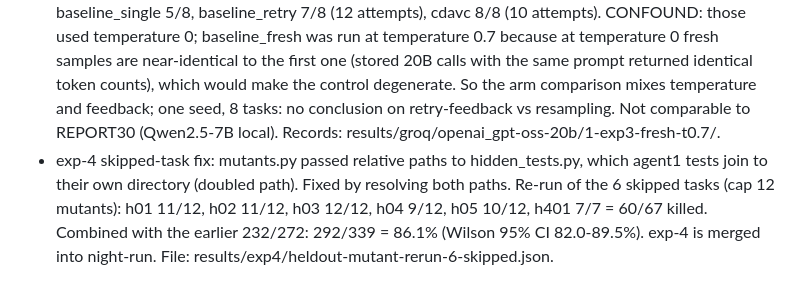
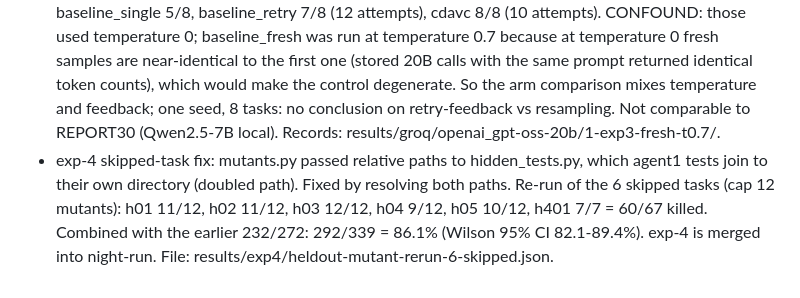
Before and after one commit to billasur/cdavc, a Markdown page: docs/OPENROUTER_RUN.md, the part around the change. GitHub-like rendering.

Commit message:
docs: CI fix

```diff
--- a/docs/OPENROUTER_RUN.md
+++ b/docs/OPENROUTER_RUN.md
@@ -75,4 +75,4 @@ Operational note: background jobs in the agent sandbox only advance while the ag
 ## exp-3 baseline_fresh and exp-4 fix (20 Oct ~09:17 IST)
 - exp-3 merged into night-run (clean merge; adds arm baseline_fresh, independent sample per attempt, same prompt each attempt). Unit tests: 16 pass.
 - Measured: openai/gpt-oss-20b (Groq), 8 dev tasks, seed 1, baseline_fresh only: 8/8 passed, 11 attempts total, 11 requests, no 429s. Compare (same model, same tasks, seed 1, default layout): baseline_single 5/8, baseline_retry 7/8 (12 attempts), cdavc 8/8 (10 attempts). CONFOUND: those used temperature 0; baseline_fresh was run at temperature 0.7 because at temperature 0 fresh samples are near-identical to the first one (stored 20B calls with the same prompt returned identical token counts), which would make the control degenerate. So the arm comparison mixes temperature and feedback; one seed, 8 tasks: no conclusion on retry-feedback vs resampling. Not comparable to REPORT30 (Qwen2.5-7B local). Records: results/groq/openai_gpt-oss-20b/1-exp3-fresh-t0.7/.
-- exp-4 skipped-task fix: mutants.py passed relative paths to hidden_tests.py, which agent1 tests join to their own directory (doubled path). Fixed by resolving both paths. Re-run of the 6 skipped tasks (cap 12 mutants): h01 11/12, h02 11/12, h03 12/12, h04 9/12, h05 10/12, h401 7/7 = 60/67 killed. Combined with the earlier 232/272: 292/339 = 86.1% (Wilson 95% CI 82.0-89.5%). exp-4 is merged into night-run. File: results/exp4/heldout-mutant-rerun-6-skipped.json.
+- exp-4 skipped-task fix: mutants.py passed relative paths to hidden_tests.py, which agent1 tests join to their own directory (doubled path). Fixed by resolving both paths. Re-run of the 6 skipped tasks (cap 12 mutants): h01 11/12, h02 11/12, h03 12/12, h04 9/12, h05 10/12, h401 7/7 = 60/67 killed. Combined with the earlier 232/272: 292/339 = 86.1% (Wilson 95% CI 82.1-89.4%). exp-4 is merged into night-run. File: results/exp4/heldout-mutant-rerun-6-skipped.json.
```
